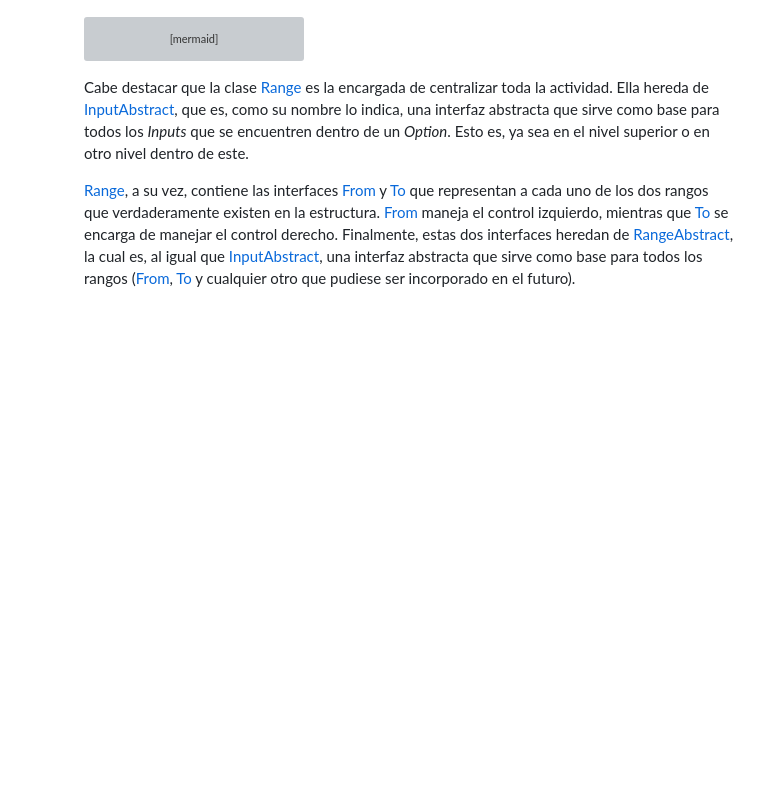
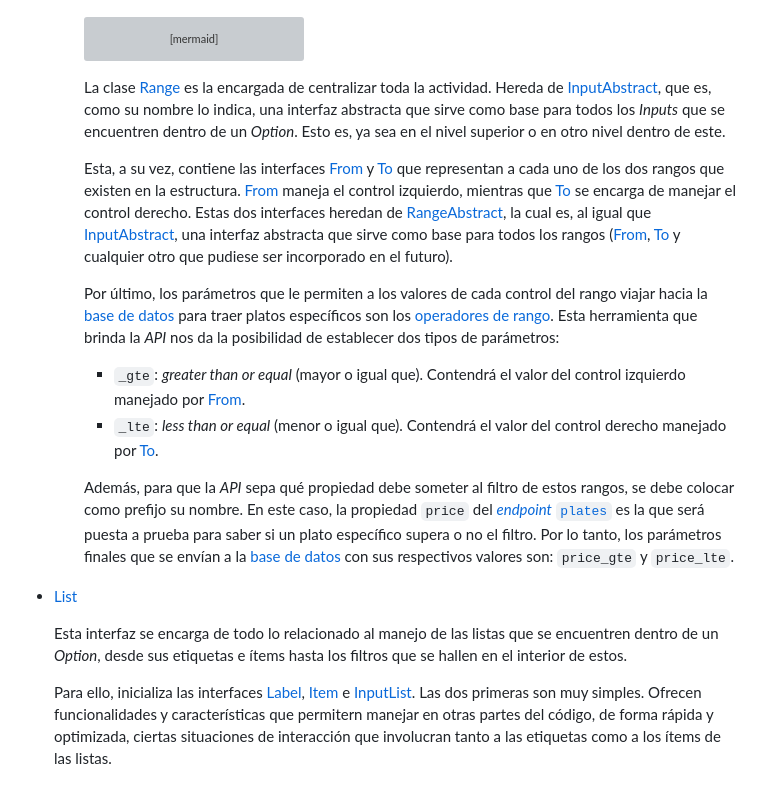
Before and after one commit to rodrigodomingorena/para-el-readme, a Markdown page: README.md, the part around the change printed below. Drawn GitHub-style; blank space fills up the shorter version; grey boxes are pictures that could not be loaded.

````diff
--- a/README.md
+++ b/README.md
@@ -305,12 +305,22 @@ A modo de ejemplo, a continuación menciono un caso de refactorización que nece
                <<Abstract>> RangeAbstract
          ```
 
-         Cabe destacar que la clase [Range][range-class] es la encargada de centralizar toda la actividad. Ella hereda de [InputAbstract][input-abs-class], que es, como su nombre lo indica, una interfaz abstracta que sirve como base para todos los *Inputs* que se encuentren dentro de un *Option*. Esto es, ya sea en el nivel superior o en otro nivel dentro de este.
+         La clase [Range][range-class] es la encargada de centralizar toda la actividad. Hereda de [InputAbstract][input-abs-class], que es, como su nombre lo indica, una interfaz abstracta que sirve como base para todos los *Inputs* que se encuentren dentro de un *Option*. Esto es, ya sea en el nivel superior o en otro nivel dentro de este.
 
-         [Range][range-class], a su vez, contiene las interfaces [From][from-class] y [To][to-class] que representan a cada uno de los dos rangos que verdaderamente existen en la estructura. [From][from-class] maneja el control izquierdo, mientras que [To][to-class] se encarga de manejar el control derecho. Finalmente, estas dos interfaces heredan de [RangeAbstract][range-abs-class], la cual es, al igual que [InputAbstract][input-abs-class], una interfaz abstracta que sirve como base para todos los rangos ([From][from-class], [To][to-class] y cualquier otro que pudiese ser incorporado en el futuro).
+         Esta, a su vez, contiene las interfaces [From][from-class] y [To][to-class] que representan a cada uno de los dos rangos que existen en la estructura. [From][from-class] maneja el control izquierdo, mientras que [To][to-class] se encarga de manejar el control derecho. Estas dos interfaces heredan de [RangeAbstract][range-abs-class], la cual es, al igual que [InputAbstract][input-abs-class], una interfaz abstracta que sirve como base para todos los rangos ([From][from-class], [To][to-class] y cualquier otro que pudiese ser incorporado en el futuro).
 
+         Por último, los parámetros que le permiten a los valores de cada control del rango viajar hacia la [base de datos](#base-de-datos-con-la-api-rest-de-my-json-server) para traer platos específicos son los [operadores de rango][json-server-operators]. Esta herramienta que brinda la *API* nos da la posibilidad de establecer dos tipos de parámetros:
 
+         * `_gte`: *greater than or equal* (mayor o igual que). Contendrá el valor del control izquierdo manejado por [From][from-class].
+         * `_lte`: *less than or equal* (menor o igual que). Contendrá el valor del control derecho manejado por [To][to-class].
 
+         Además, para que la *API* sepa qué propiedad debe someter al filtro de estos rangos, se debe colocar como prefijo su nombre. En este caso, la propiedad `price` del [*endpoint* `plates`](#plates) es la que será puesta a prueba para saber si un plato específico supera o no el filtro. Por lo tanto, los parámetros finales que se envían a la [base de datos](#base-de-datos-con-la-api-rest-de-my-json-server) con sus respectivos valores son: `price_gte` y `price_lte`.
+
+   * [List][list-js]
+
+      Esta interfaz se encarga de todo lo relacionado al manejo de las listas que se encuentren dentro de un *Option*, desde sus etiquetas e ítems hasta los filtros que se hallen en el interior de estos.
+
+      Para ello, inicializa las interfaces [Label][label-class], [Item][item-class] e [InputList][input-list-class]. Las dos primeras son muy simples. Ofrecen funcionalidades y características que permitern manejar en otras partes del código, de forma rápida y optimizada, ciertas situaciones de interacción que involucran tanto a las etiquetas como a los ítems de las listas.
 
 
 
````
Also changed, not shown: other parts of README.md (+6 -1 lines).
